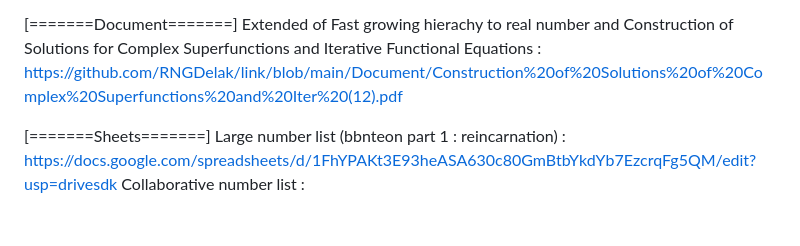
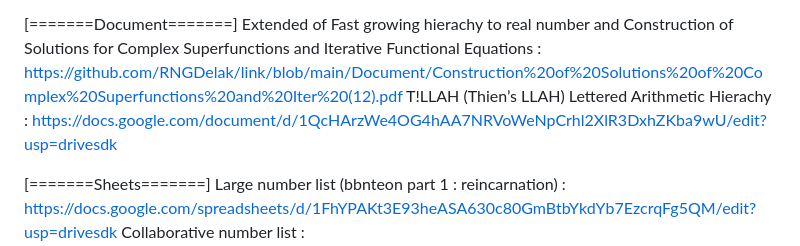
Before and after one commit to RNGDelak/link, a Markdown page: README.md, the part around the change. GitHub-like rendering; blank space fills up the shorter version.

```diff
--- a/README.md
+++ b/README.md
@@ -69,6 +69,7 @@ BAN Lngi posts log : https://onedrive.live.com/view.aspx?resid=B18A2D404265DD62!
 
 [=======Document=======]
 Extended of Fast growing hierachy to real number and Construction of Solutions for Complex Superfunctions and Iterative Functional Equations : https://github.com/RNGDelak/link/blob/main/Document/Construction%20of%20Solutions%20of%20Complex%20Superfunctions%20and%20Iter%20(12).pdf
+T!LLAH (Thien’s LLAH) Lettered Arithmetic Hierachy : https://docs.google.com/document/d/1QcHArzWe4OG4hAA7NRVoWeNpCrhl2XlR3DxhZKba9wU/edit?usp=drivesdk
 
 [=======Sheets=======]
 Large number list (bbnteon part 1 : reincarnation) : https://docs.google.com/spreadsheets/d/1FhYPAKt3E93heASA630c80GmBtbYkdYb7EzcrqFg5QM/edit?usp=drivesdk
```
